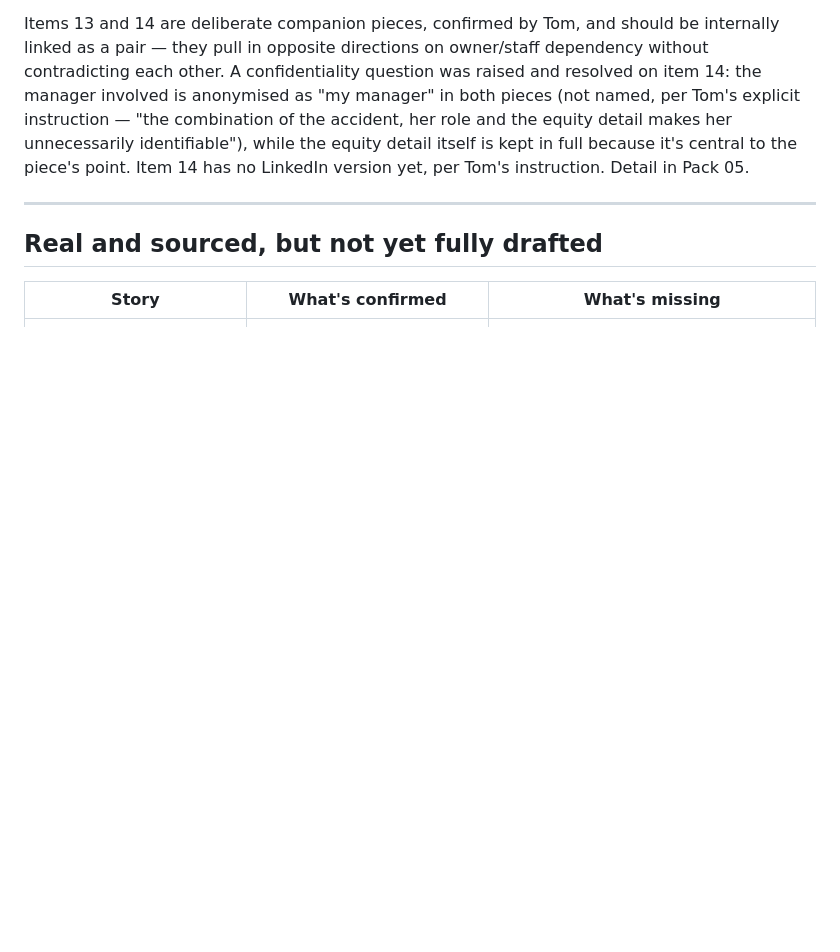
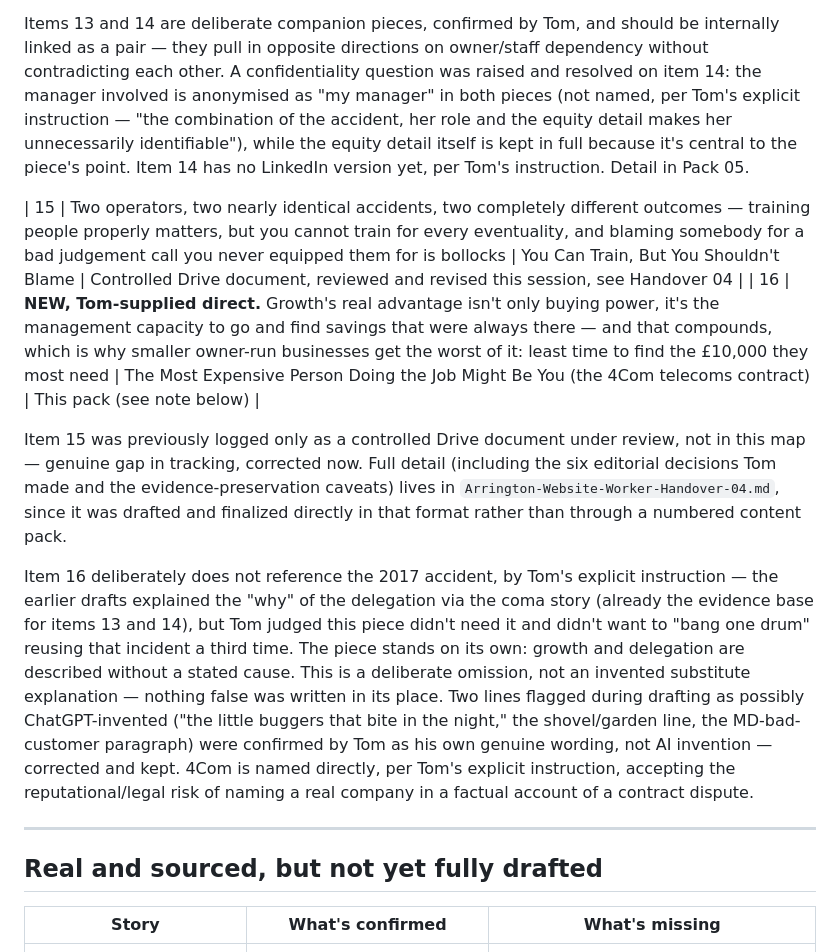
Before and after one commit to Arrington-Consultancy/world-student-advisors, a Markdown page: Arrington-Master-Lesson-Map.md, the part around the change. Drawn GitHub-style; blank space fills up the shorter version.

```diff
--- a/Arrington-Master-Lesson-Map.md
+++ b/Arrington-Master-Lesson-Map.md
@@ -31,6 +31,13 @@ Items 11 and 12 differ from everything above: supplied directly by Tom this sess
 | 14 | **NEW, Tom-supplied direct.** Don't become so frightened of dependency that you stop exceptional people becoming genuinely important — sometimes the answer is to make it worth their while to stay, including with equity | Some People Are Worth the Risk (the manager who took on the business during Tom's recovery) | Pack 05 |
 
 Items 13 and 14 are deliberate companion pieces, confirmed by Tom, and should be internally linked as a pair — they pull in opposite directions on owner/staff dependency without contradicting each other. A confidentiality question was raised and resolved on item 14: the manager involved is anonymised as "my manager" in both pieces (not named, per Tom's explicit instruction — "the combination of the accident, her role and the equity detail makes her unnecessarily identifiable"), while the equity detail itself is kept in full because it's central to the piece's point. Item 14 has no LinkedIn version yet, per Tom's instruction. Detail in Pack 05.
+
+| 15 | Two operators, two nearly identical accidents, two completely different outcomes — training people properly matters, but you cannot train for every eventuality, and blaming somebody for a bad judgement call you never equipped them for is bollocks | You Can Train, But You Shouldn't Blame | Controlled Drive document, reviewed and revised this session, see Handover 04 |
+| 16 | **NEW, Tom-supplied direct.** Growth's real advantage isn't only buying power, it's the management capacity to go and find savings that were always there — and that compounds, which is why smaller owner-run businesses get the worst of it: least time to find the £10,000 they most need | The Most Expensive Person Doing the Job Might Be You (the 4Com telecoms contract) | This pack (see note below) |
+
+Item 15 was previously logged only as a controlled Drive document under review, not in this map — genuine gap in tracking, corrected now. Full detail (including the six editorial decisions Tom made and the evidence-preservation caveats) lives in `Arrington-Website-Worker-Handover-04.md`, since it was drafted and finalized directly in that format rather than through a numbered content pack.
+
+Item 16 deliberately does not reference the 2017 accident, by Tom's explicit instruction — the earlier drafts explained the "why" of the delegation via the coma story (already the evidence base for items 13 and 14), but Tom judged this piece didn't need it and didn't want to "bang one drum" reusing that incident a third time. The piece stands on its own: growth and delegation are described without a stated cause. This is a deliberate omission, not an invented substitute explanation — nothing false was written in its place. Two lines flagged during drafting as possibly ChatGPT-invented ("the little buggers that bite in the night," the shovel/garden line, the MD-bad-customer paragraph) were confirmed by Tom as his own genuine wording, not AI invention — corrected and kept. 4Com is named directly, per Tom's explicit instruction, accepting the reputational/legal risk of naming a real company in a factual account of a contract dispute.
 
 ---
 
```
Also changed, not shown: Arrington-Content-Library-Tracker.md (+3 -1 lines).
